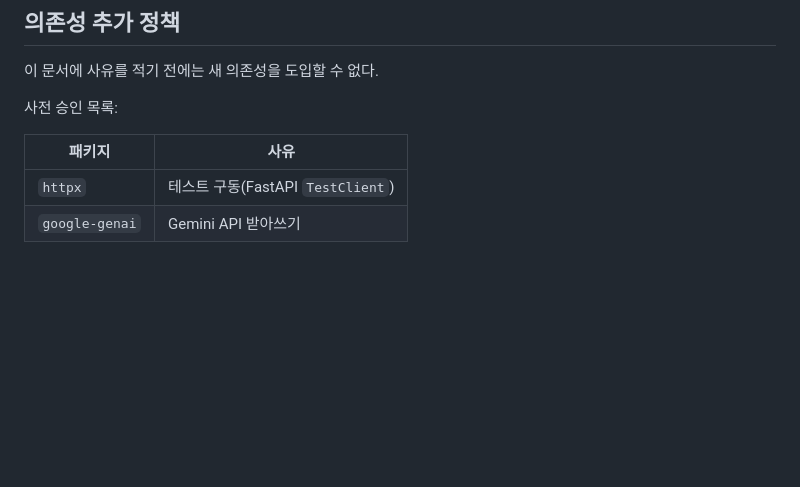
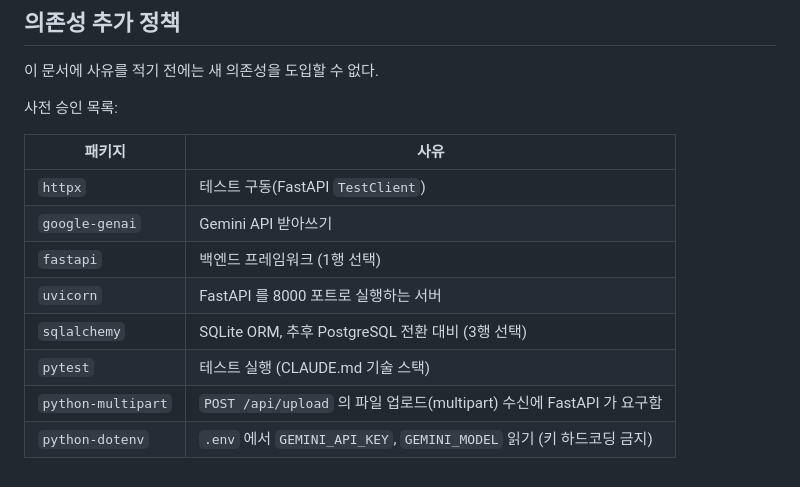
Before and after one commit to BulNim/meetingnote, a Markdown page: docs/03-design.md, the part around the change. Rendered like a GitHub page; blank space fills up the shorter version.

Commit message:
docs: 03-design 의존성 사전 승인 목록에 사유 추가
Co-Authored-By: Claude Sonnet 5.5 <noreply@anthropic.com>

```diff
--- a/docs/03-design.md
+++ b/docs/03-design.md
@@ -21,3 +21,9 @@
 |---|---|
 | `httpx` | 테스트 구동(FastAPI `TestClient`) |
 | `google-genai` | Gemini API 받아쓰기 |
+| `fastapi` | 백엔드 프레임워크 (1행 선택) |
+| `uvicorn` | FastAPI 를 8000 포트로 실행하는 서버 |
+| `sqlalchemy` | SQLite ORM, 추후 PostgreSQL 전환 대비 (3행 선택) |
+| `pytest` | 테스트 실행 (CLAUDE.md 기술 스택) |
+| `python-multipart` | `POST /api/upload` 의 파일 업로드(multipart) 수신에 FastAPI 가 요구함 |
+| `python-dotenv` | `.env` 에서 `GEMINI_API_KEY`, `GEMINI_MODEL` 읽기 (키 하드코딩 금지) |
```
